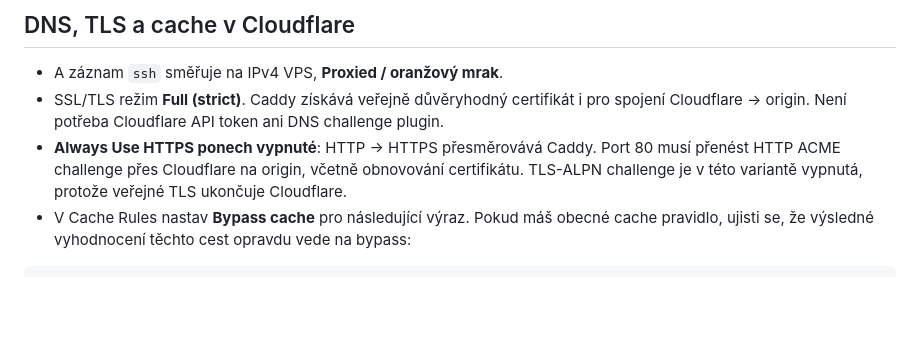
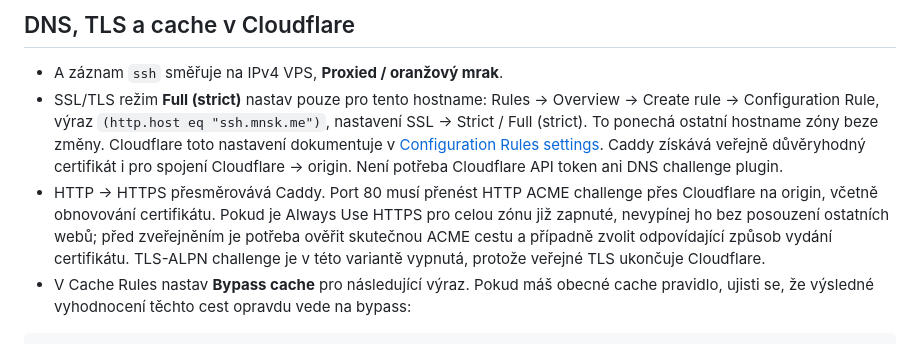
Before and after one commit to mnsko/banMap, a Markdown page: docs/cloudflare.md, the part around the change. Drawn GitHub-style; blank space fills up the shorter version.

Commit message:
Record VPS isolation checks and scope Cloudflare TLS to the web hostname

````diff
--- a/docs/cloudflare.md
+++ b/docs/cloudflare.md
@@ -5,8 +5,8 @@ Tato volitelná varianta vrstvi `docker-compose.cloudflare.yml` až za základn
 ## DNS, TLS a cache v Cloudflare
 
 - A záznam `ssh` směřuje na IPv4 VPS, **Proxied / oranžový mrak**.
-- SSL/TLS režim **Full (strict)**. Caddy získává veřejně důvěryhodný certifikát i pro spojení Cloudflare → origin. Není potřeba Cloudflare API token ani DNS challenge plugin.
-- **Always Use HTTPS ponech vypnuté**: HTTP → HTTPS přesměrovává Caddy. Port 80 musí přenést HTTP ACME challenge přes Cloudflare na origin, včetně obnovování certifikátu. TLS-ALPN challenge je v této variantě vypnutá, protože veřejné TLS ukončuje Cloudflare.
+- SSL/TLS režim **Full (strict)** nastav pouze pro tento hostname: Rules → Overview → Create rule → Configuration Rule, výraz `(http.host eq "ssh.mnsk.me")`, nastavení SSL → Strict / Full (strict). To ponechá ostatní hostname zóny beze změny. Cloudflare toto nastavení dokumentuje v [Configuration Rules settings](https://developers.cloudflare.com/rules/configuration-rules/settings/#ssl). Caddy získává veřejně důvěryhodný certifikát i pro spojení Cloudflare → origin. Není potřeba Cloudflare API token ani DNS challenge plugin.
+- HTTP → HTTPS přesměrovává Caddy. Port 80 musí přenést HTTP ACME challenge přes Cloudflare na origin, včetně obnovování certifikátu. Pokud je Always Use HTTPS pro celou zónu již zapnuté, nevypínej ho bez posouzení ostatních webů; před zveřejněním je potřeba ověřit skutečnou ACME cestu a případně zvolit odpovídající způsob vydání certifikátu. TLS-ALPN challenge je v této variantě vypnutá, protože veřejné TLS ukončuje Cloudflare.
 - V Cache Rules nastav **Bypass cache** pro následující výraz. Pokud máš obecné cache pravidlo, ujisti se, že výsledné vyhodnocení těchto cest opravdu vede na bypass:
 
 ```text
````
Also changed, not shown: PROGRESS.md (+6 -2 lines).
